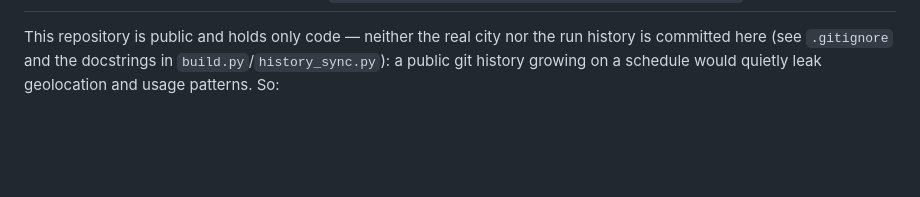
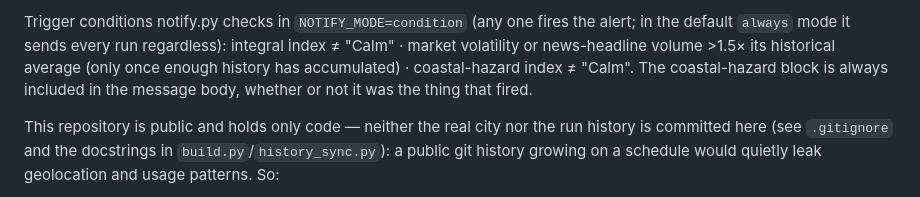
Before and after one commit to puginanatoly-stack/weather-monitor, a Markdown page: README.md, the part around one of its changes. Drawn GitHub-style; blank space fills up the shorter version.

```diff
--- a/README.md
+++ b/README.md
@@ -57,3 +110,5 @@ Open the generated `index.html` in a browser.
+Trigger conditions notify.py checks in `NOTIFY_MODE=condition` (any one fires the alert; in the default `always` mode it sends every run regardless): integral index ≠ "Calm" · market volatility or news-headline volume >1.5× its historical average (only once enough history has accumulated) · coastal-hazard index ≠ "Calm". The coastal-hazard block is always included in the message body, whether or not it was the thing that fired.
+
 This repository is public and holds only code — neither the real city nor the run history is committed here (see `.gitignore` and the docstrings in `build.py`/`history_sync.py`): a public git history growing on a schedule would quietly leak geolocation and usage patterns. So:
 
 1. **History** (`data/history.jsonl`) is synced with a separate private repo via `history_sync.py` (pull before build, push after) — never written to this public repo.
```
Also changed, not shown: other parts of README.md (+53 -0 lines), README.ru.md (+55 -0 lines).
